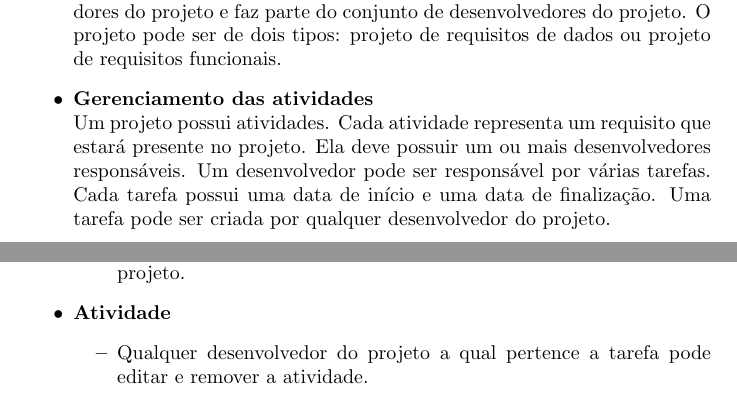
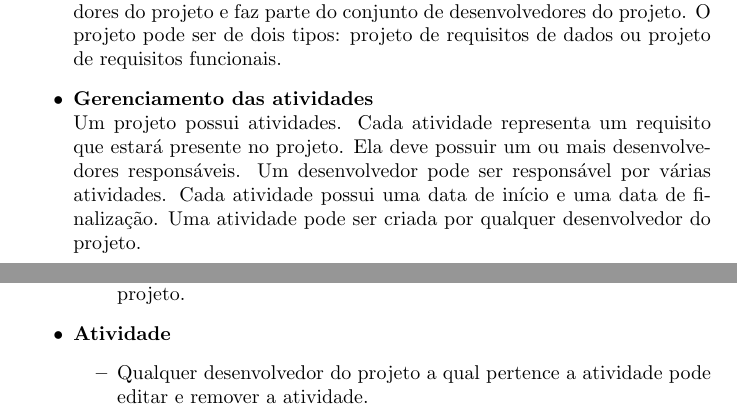
Before and after one commit to victorsenam/mac0350, a LaTeX document (fase1/requisitos.tex): two parts of pages 1 and 2 of 2, joined at a grey line, cut so that both start at the same text. Compiled offline with pdfLaTeX.

Commit message:
Substituindo "tarefa" por "atividade" no texto

```diff
--- a/fase1/requisitos.tex
+++ b/fase1/requisitos.tex
@@ -17,7 +17,7 @@ Este sistema tem objetivo de auxiliar o gerenciamento de projetos de análises d
     \item \textbf{Gerenciamento de projeto}
     \\Todo projeto pode ser criado ou removido por um desenvolvedor. O desenvolvedor que cria o projeto é seu administrador. Cada projeto pode ser removido pelo seu administrador. Cada projeto possui um ou mais desenvolvedores. O administrador pode adicionar ou remover desenvolvedores do projeto e faz parte do conjunto de desenvolvedores do projeto. O projeto pode ser de dois tipos: projeto de requisitos de dados ou projeto de requisitos funcionais.
     \item \textbf{Gerenciamento das atividades}
-    \\Um projeto possui atividades. Cada atividade representa um requisito que estará presente no projeto. Ela deve possuir um ou mais desenvolvedores responsáveis. Um desenvolvedor pode ser responsável por várias tarefas. Cada tarefa possui uma data de início e uma data de finalização. Uma tarefa pode ser criada por qualquer desenvolvedor do projeto.
+    \\Um projeto possui atividades. Cada atividade representa um requisito que estará presente no projeto. Ela deve possuir um ou mais desenvolvedores responsáveis. Um desenvolvedor pode ser responsável por várias atividades. Cada atividade possui uma data de início e uma data de finalização. Uma atividade pode ser criada por qualquer desenvolvedor do projeto.
 \end{itemize}
 
 \section{Requisitos de dados}
@@ -46,7 +46,7 @@ Este sistema tem objetivo de auxiliar o gerenciamento de projetos de análises d
     \end{itemize}
     \item \textbf{Atividade}
     \begin{itemize}
-        \item Qualquer desenvolvedor do projeto a qual pertence a tarefa pode editar e remover a atividade.
+        \item Qualquer desenvolvedor do projeto a qual pertence a atividade pode editar e remover a atividade.
     \end{itemize}
 \end{itemize}
 \end{document}
```
